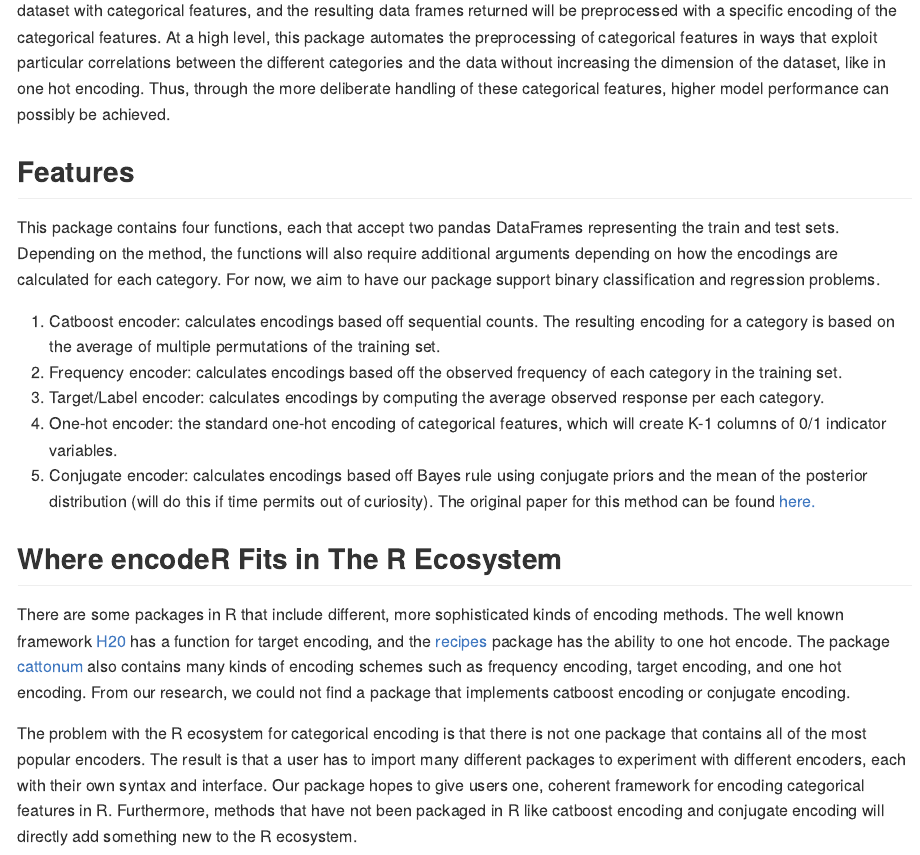
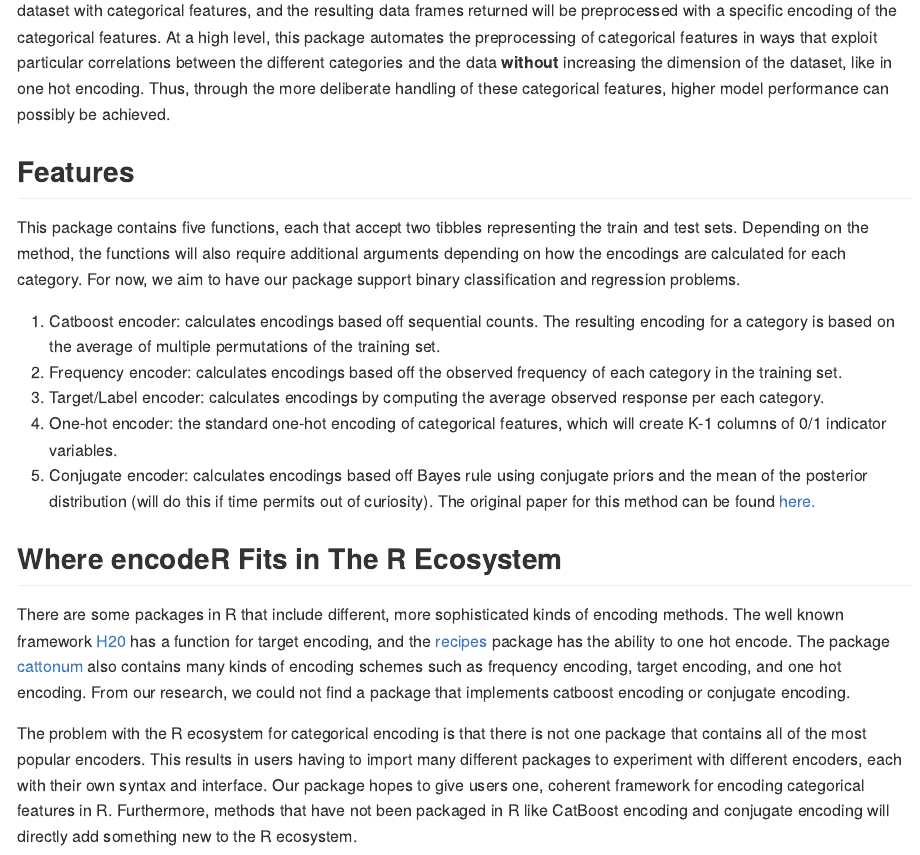
Before and after one commit to UBC-MDS/encodeR, an R Markdown document (README.Rmd): the page in a window 1100 px wide, from 160 px down. The pictures show the output file README.md that the author committed with the source, drawn offline in the style of GitHub.

Commit message:
fix typos in readme.

```diff
--- a/README.Rmd
+++ b/README.Rmd
@@ -18,11 +18,11 @@ knitr::opts_chunk$set(
 <!-- badges: start -->
 <!-- badges: end -->
 
-  This package seeks to provide a convenient set of functions that allow for the encoding of categorical features in potentially more informative ways when compared to other, more standard methods. The user will feed as input a training and testing dataset with categorical features, and the resulting data frames returned will be preprocessed with a specific encoding of the categorical features. At a high level, this package automates the preprocessing of categorical features in ways that exploit particular correlations between the different categories and the data without increasing the dimension of the dataset, like in one hot encoding. Thus, through the more deliberate handling of these categorical features, higher model performance can possibly be achieved.
+  This package seeks to provide a convenient set of functions that allow for the encoding of categorical features in potentially more informative ways when compared to other, more standard methods. The user will feed as input a training and testing dataset with categorical features, and the resulting data frames returned will be preprocessed with a specific encoding of the categorical features. At a high level, this package automates the preprocessing of categorical features in ways that exploit particular correlations between the different categories and the data **without** increasing the dimension of the dataset, like in one hot encoding. Thus, through the more deliberate handling of these categorical features, higher model performance can possibly be achieved.
 
 ## Features
 
-  This package contains four functions, each that accept two pandas DataFrames representing the train and test sets. Depending on the method, the functions will also require additional arguments depending on how the encodings are calculated for each category. For now, we aim to have our package support binary classification and regression problems.
+  This package contains five functions, each that accept two tibbles representing the train and test sets. Depending on the method, the functions will also require additional arguments depending on how the encodings are calculated for each category. For now, we aim to have our package support binary classification and regression problems.
 
 1. Catboost encoder: calculates encodings based off sequential counts. The resulting encoding for a category is based on the average of multiple permutations of the training set.
 2. Frequency encoder: calculates encodings based off the observed frequency of each category in the training set.
@@ -33,7 +33,7 @@ knitr::opts_chunk$set(
 ## Where encodeR Fits in The R Ecosystem
 There are some packages in R that include different, more sophisticated kinds of encoding methods. The well known framework [H20](http://docs.h2o.ai/h2o/latest-stable/h2o-docs/data-munging/target-encoding.html) has a function for target encoding, and the [recipes](https://cran.r-project.org/web/packages/recipes/recipes.pdf) package has the ability to one hot encode. The package [cattonum](https://cran.r-project.org/web/packages/cattonum/cattonum.pdf) also contains many kinds of encoding schemes such as frequency encoding, target encoding, and one hot encoding. From our research, we could not find a package that implements catboost encoding or conjugate encoding.
 
-The problem with the R ecosystem for categorical encoding is that there is not one package that contains all of the most popular encoders. The result is that a user has to import many different packages to experiment with different encoders, each with their own syntax and interface. Our package hopes to give users one, coherent framework for encoding categorical features in R. Furthermore, methods that have not been packaged in R like catboost encoding and conjugate encoding will directly add something new to the R ecosystem.
+The problem with the R ecosystem for categorical encoding is that there is not one package that contains all of the most popular encoders. This results in users having to import many different packages to experiment with different encoders, each with their own syntax and interface. Our package hopes to give users one, coherent framework for encoding categorical features in R. Furthermore, methods that have not been packaged in R like CatBoost encoding and conjugate encoding will directly add something new to the R ecosystem.
 
 ## Installation
 
```
Also changed, not shown: README.md.
